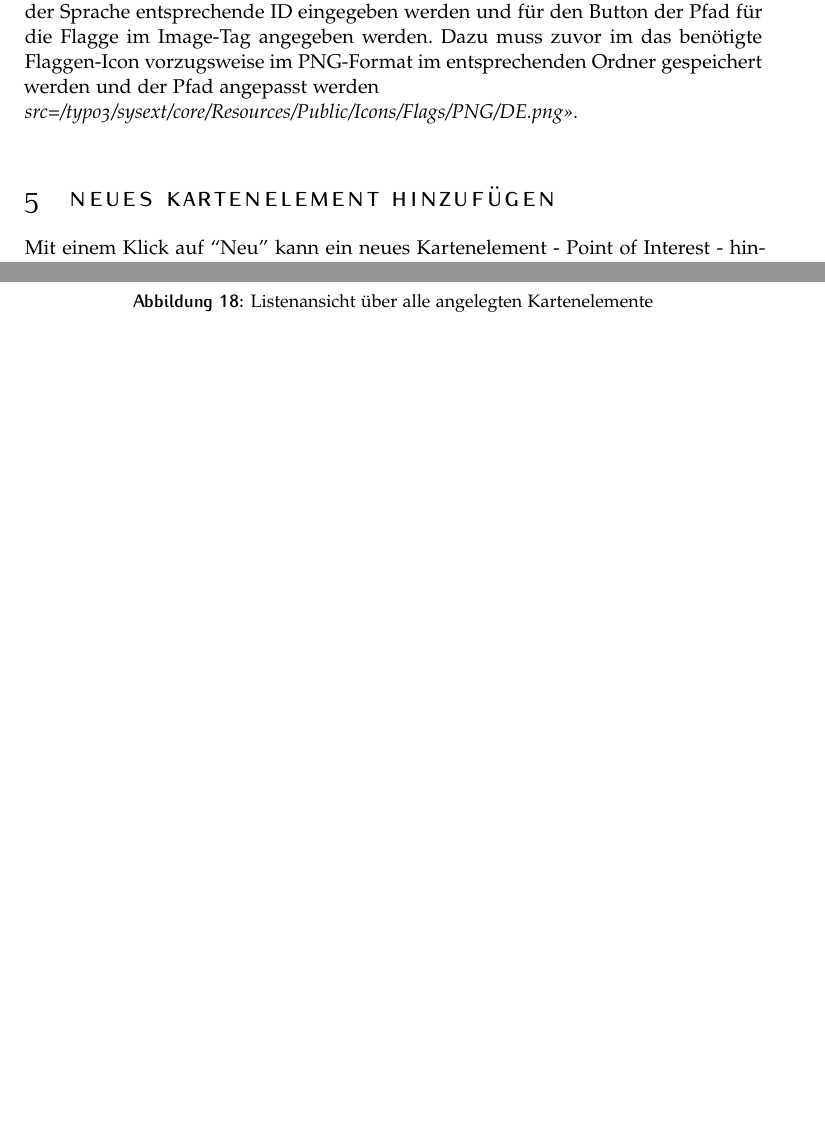
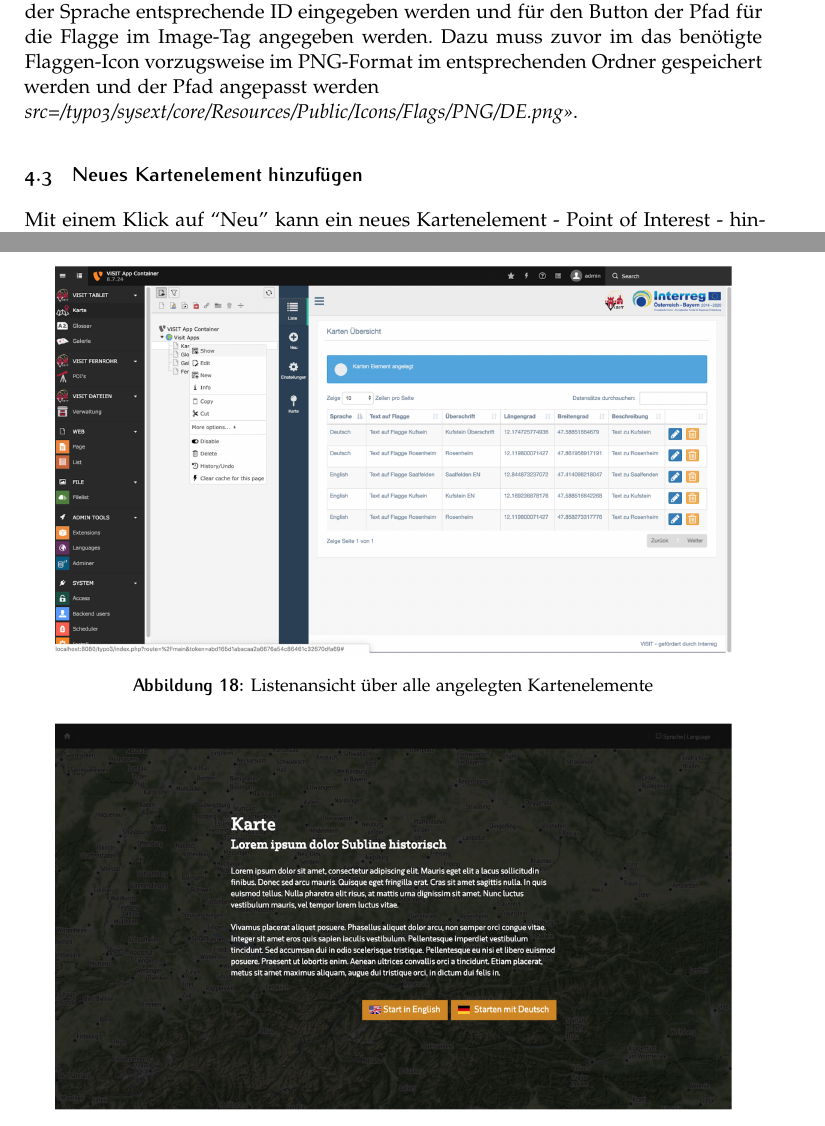
Before and after one commit to ViSIT-Dev/visit-dokumentation, a LaTeX document (visitTechnischeDokumentation.tex, which reads Sections/kufstein.tex): two parts of pages 17 and 19 of 48, joined at a grey line, cut so that both start at the same text, the shorter picture padded with empty space. Compiled offline with pdfLaTeX.

Commit message:
Updates from Overleaf

```diff
--- a/Sections/kufstein.tex
+++ b/Sections/kufstein.tex
@@ -301,7 +301,7 @@ Wenn weitere Sprachen außer Deutsch und Englisch verfügbar sind, können weite
 \label{img:befuellte_startseite_karte}
 \end{figure}
 
-\section{Neues Kartenelement hinzufügen}
+\subsection{Neues Kartenelement hinzufügen}
 
 Mit einem Klick auf “Neu” kann ein neues Kartenelement - Point of Interest - hinzugefügt werden (siehe Abbildung \ref{img:neues_kartenelement_hinzufuegen}).
 
```
